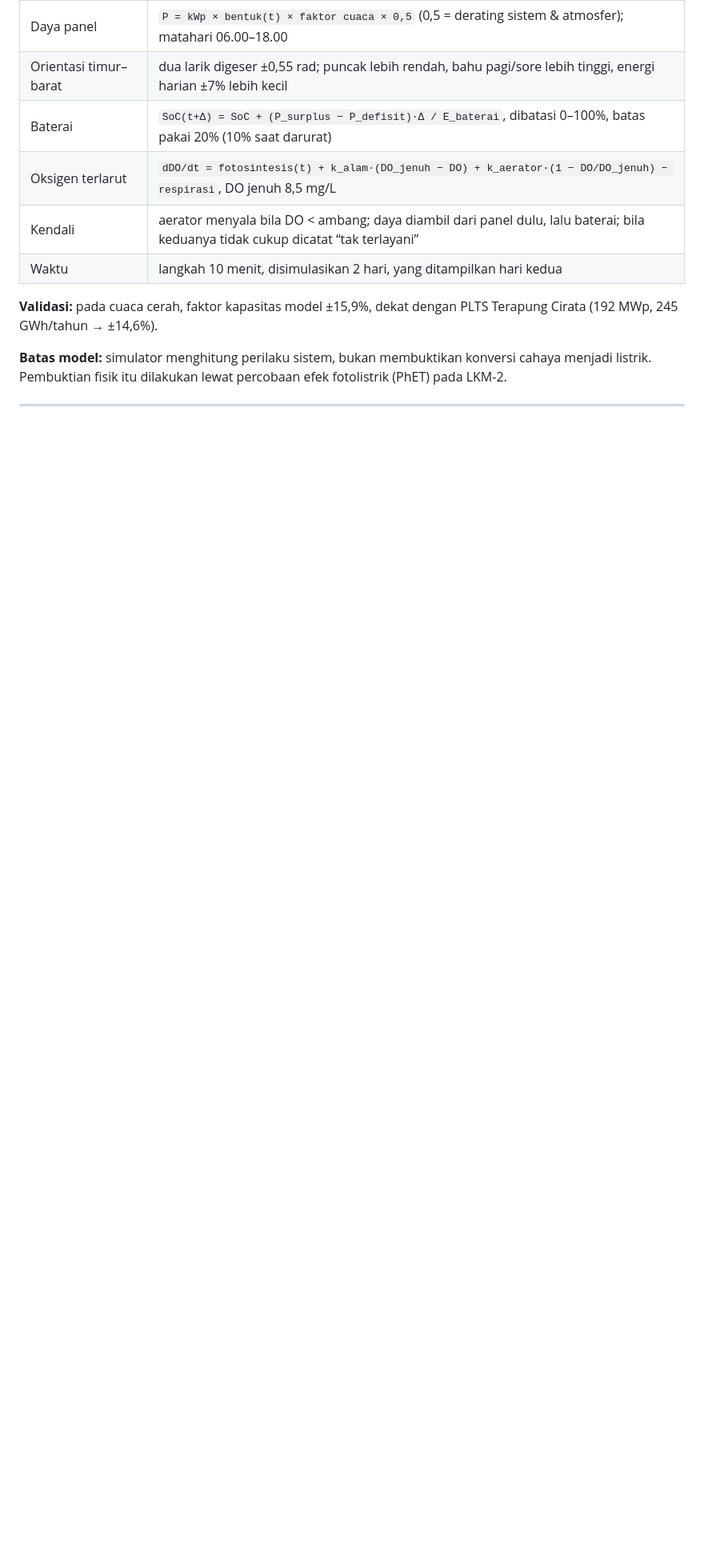
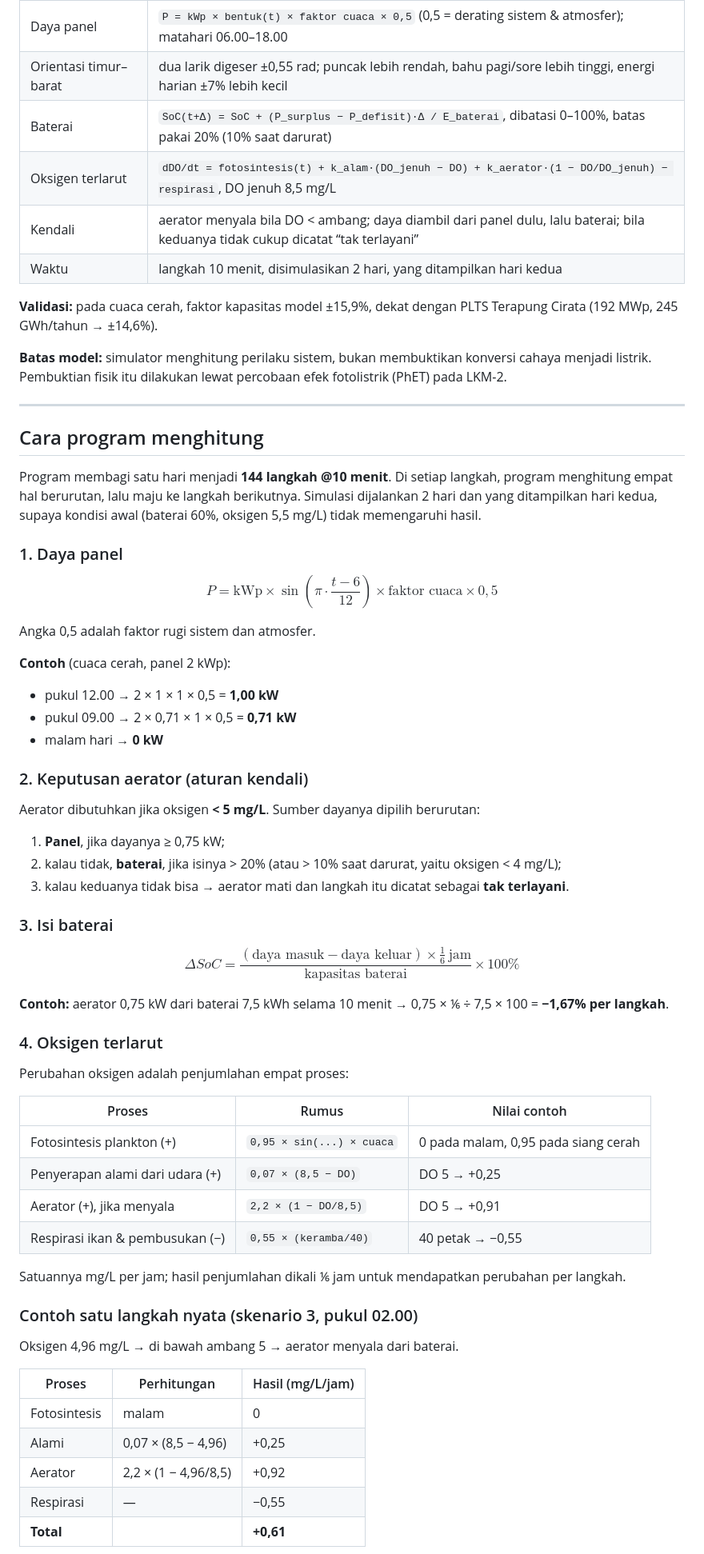
Before and after one commit to zidanrusdhiana/simulator-klaster-hibrida, a Markdown page: README.md, the part around one of its changes. Shown at 80% size. Rendered like a GitHub page; blank space fills up the shorter version.

Commit message:
add info readme

```diff
--- a/README.md
+++ b/README.md
@@ -73,3 +73,60 @@ Pembuktian fisik itu dilakukan lewat percobaan efek fotolistrik (PhET) pada LKM-
 
 ---
 
+## Cara program menghitung
+
+Program membagi satu hari menjadi **144 langkah @10 menit**. Di setiap langkah, program menghitung empat hal
+berurutan, lalu maju ke langkah berikutnya. Simulasi dijalankan 2 hari dan yang ditampilkan hari kedua, supaya
+kondisi awal (baterai 60%, oksigen 5,5 mg/L) tidak memengaruhi hasil.
+
+### 1. Daya panel
+
+$$P = \text{kWp} \times \sin\left(\pi \cdot \frac{t-6}{12}\right) \times \text{faktor cuaca} \times 0{,}5$$
+
+Angka 0,5 adalah faktor rugi sistem dan atmosfer.
+
+**Contoh** (cuaca cerah, panel 2 kWp):
+
+- pukul 12.00 → 2 × 1 × 1 × 0,5 = **1,00 kW**
+- pukul 09.00 → 2 × 0,71 × 1 × 0,5 = **0,71 kW**
+- malam hari → **0 kW**
+
+### 2. Keputusan aerator (aturan kendali)
+
+Aerator dibutuhkan jika oksigen **< 5 mg/L**. Sumber dayanya dipilih berurutan:
+
+1. **Panel**, jika dayanya ≥ 0,75 kW;
+2. kalau tidak, **baterai**, jika isinya > 20% (atau > 10% saat darurat, yaitu oksigen < 4 mg/L);
+3. kalau keduanya tidak bisa → aerator mati dan langkah itu dicatat sebagai **tak terlayani**.
+
+### 3. Isi baterai
+
+$$\Delta SoC = \frac{(\text{daya masuk} - \text{daya keluar}) \times \tfrac{1}{6}\ \text{jam}}{\text{kapasitas baterai}} \times 100\%$$
+
+**Contoh:** aerator 0,75 kW dari baterai 7,5 kWh selama 10 menit → 0,75 × ⅙ ÷ 7,5 × 100 = **−1,67% per langkah**.
+
+### 4. Oksigen terlarut
+
+Perubahan oksigen adalah penjumlahan empat proses:
+
+| Proses | Rumus | Nilai contoh |
+|---|---|---|
+| Fotosintesis plankton (+) | `0,95 × sin(...) × cuaca` | 0 pada malam, 0,95 pada siang cerah |
+| Penyerapan alami dari udara (+) | `0,07 × (8,5 − DO)` | DO 5 → +0,25 |
+| Aerator (+), jika menyala | `2,2 × (1 − DO/8,5)` | DO 5 → +0,91 |
+| Respirasi ikan & pembusukan (−) | `0,55 × (keramba/40)` | 40 petak → −0,55 |
+
+Satuannya mg/L per jam; hasil penjumlahan dikali ⅙ jam untuk mendapatkan perubahan per langkah.
+
+### Contoh satu langkah nyata (skenario 3, pukul 02.00)
+
+Oksigen 4,96 mg/L → di bawah ambang 5 → aerator menyala dari baterai.
+
+| Proses | Perhitungan | Hasil (mg/L/jam) |
+|---|---|---|
+| Fotosintesis | malam | 0 |
+| Alami | 0,07 × (8,5 − 4,96) | +0,25 |
+| Aerator | 2,2 × (1 − 4,96/8,5) | +0,92 |
+| Respirasi | — | −0,55 |
+| **Total** | | **+0,61** |
+
```
Also changed, not shown: other parts of README.md (+21 -0 lines).
